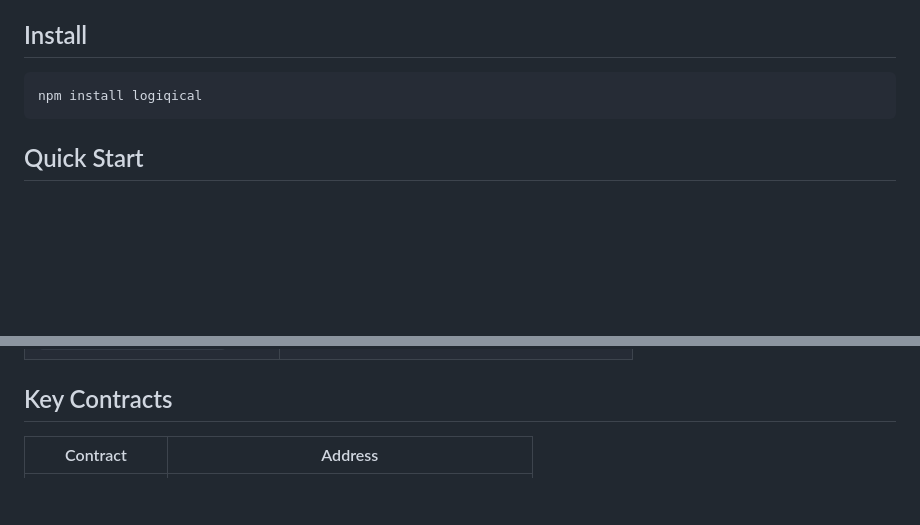
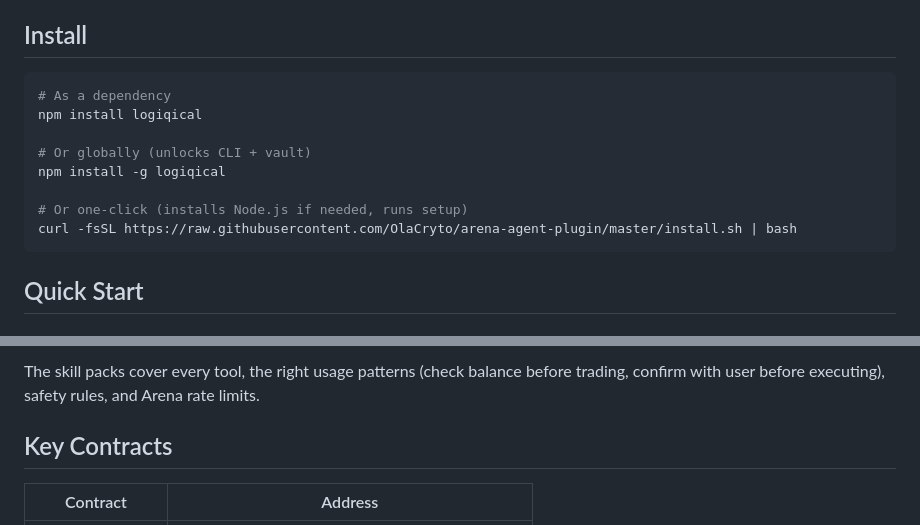
Before and after one commit to OlaCryto/arena-agent-plugin, a Markdown page: README.md, 2 parts joined by grey strips. Drawn GitHub-style; blank space fills up the shorter version.

Commit message:
docs: add CLI, vault daemon, skill packs, and install script to READMEs
Co-Authored-By: Claude Opus 4.6 <noreply@anthropic.com>

````diff
--- a/README.md
+++ b/README.md
@@ -7,7 +7,14 @@ Logiqical gives AI agents a **non-custodial** wallet on Avalanche with built-in
 ## Install
 
 ```bash
+# As a dependency
 npm install logiqical
+
+# Or globally (unlocks CLI + vault)
+npm install -g logiqical
+
+# Or one-click (installs Node.js if needed, runs setup)
+curl -fsSL https://raw.githubusercontent.com/OlaCryto/arena-agent-plugin/master/install.sh | bash
 ```
 
 ## Quick Start
@@ -622,3 +699,5 @@ Create an agent with existing keys.
+The skill packs cover every tool, the right usage patterns (check balance before trading, confirm with user before executing), safety rules, and Arena rate limits.
+
 ## Key Contracts
 
 | Contract | Address |
````
Also changed, not shown: other parts of README.md (+70 -0 lines), sdk/README.md (+41 -0 lines).
